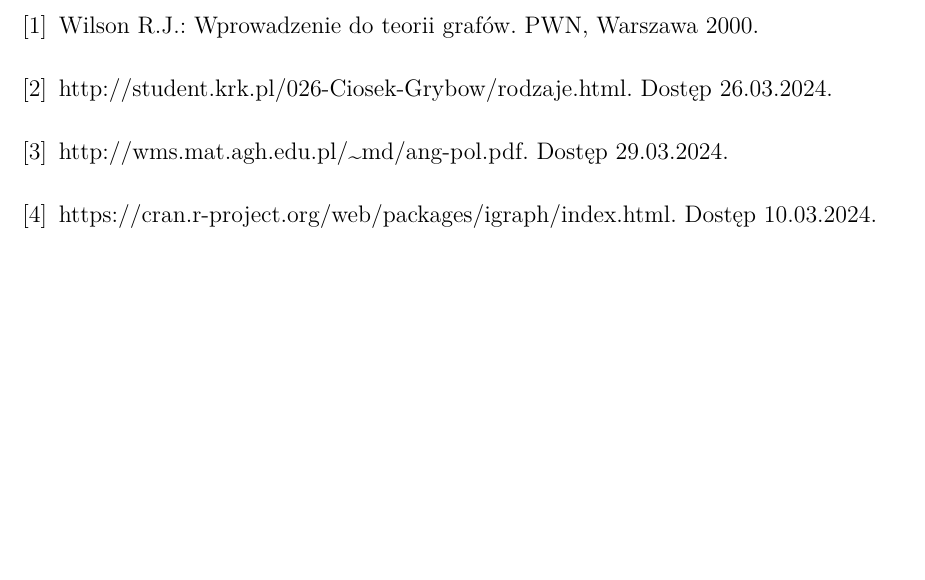
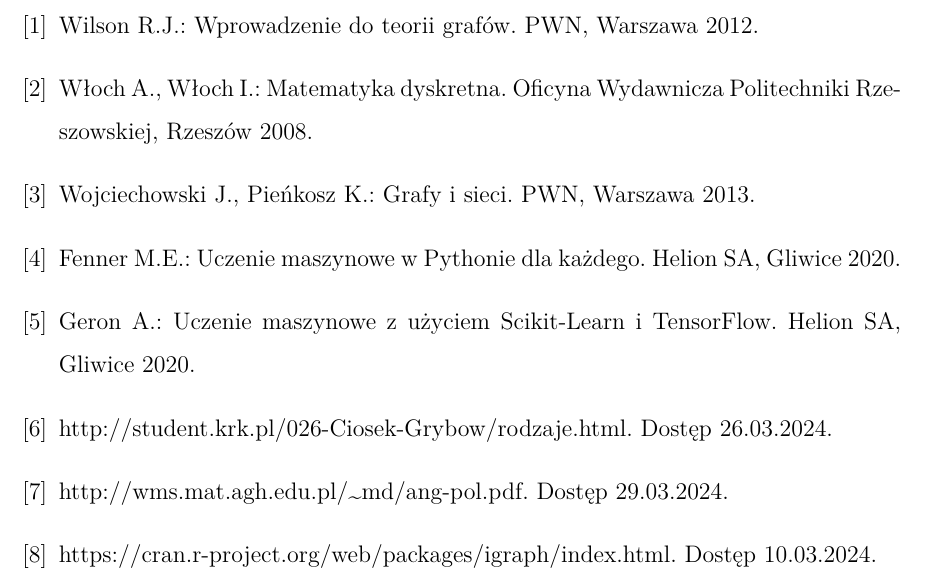
Before and after one commit to gabriellichacz/graph_classification, a LaTeX thesis (thesis/weiiszablon.tex, which reads thesis/partials/bibliography.tex): part of page 11 of 12, cut so that both start at the same text, the shorter picture padded with empty space. Compiled offline with pdfLaTeX.

Commit message:
new bibliography

```diff
--- a/thesis/partials/bibliography.tex
+++ b/thesis/partials/bibliography.tex
@@ -1,7 +1,11 @@
 \addcontentsline{toc}{section}{Literatura}
 
 \begin{thebibliography}{4}
-\bibitem{Wilson2000} Wilson R.J.: Wprowadzenie do teorii grafów. PWN, Warszawa 2000.
+\bibitem{Wilson2012} Wilson R.J.: Wprowadzenie do teorii grafów. PWN, Warszawa 2012.
+\bibitem{Wloch2008} Włoch A., Włoch I.: Matematyka dyskretna. Oficyna Wydawnicza Politechniki Rzeszowskiej, Rzeszów 2008.
+\bibitem{Wojciechwoski2013} Wojciechowski J., Pieńkosz K.: Grafy i sieci. PWN, Warszawa 2013.
+\bibitem{Fenner2020} Fenner M.E.: Uczenie maszynowe w Pythonie dla każdego. Helion SA, Gliwice 2020.
+\bibitem{Geron2020} Geron A.: Uczenie maszynowe z użyciem Scikit-Learn i TensorFlow. Helion SA, Gliwice 2020.
 \bibitem{str} http://student.krk.pl/026-Ciosek-Grybow/rodzaje.html. Dostęp 26.03.2024.
 \bibitem{str} http://wms.mat.agh.edu.pl/\texttildelow md/ang-pol.pdf. Dostęp 29.03.2024.
 \bibitem{str} https://cran.r-project.org/web/packages/igraph/index.html. Dostęp 10.03.2024.
```
